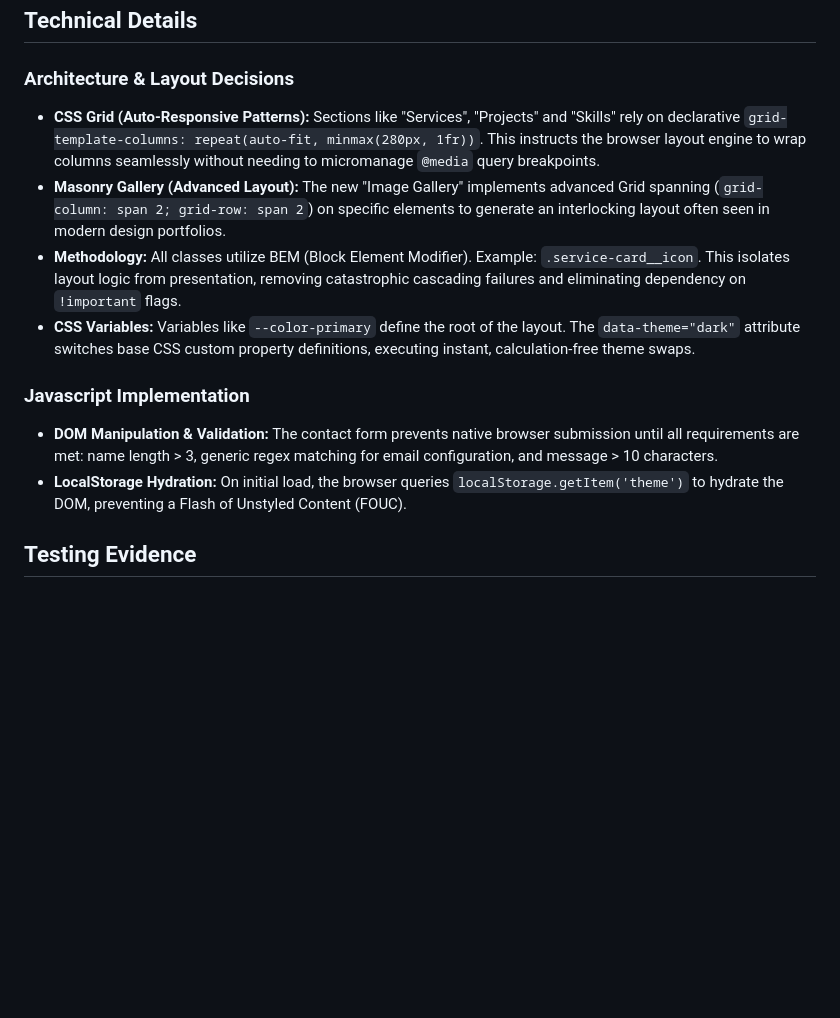
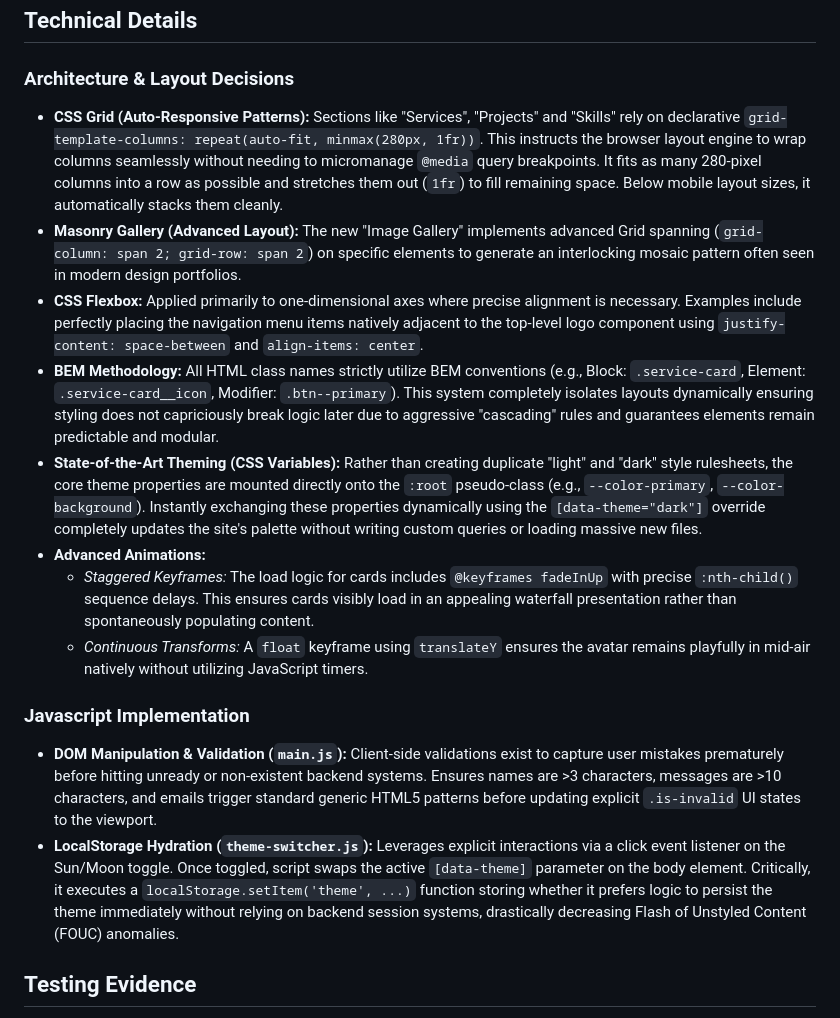
Before and after one commit to Brij123179/PortFolioN, a Markdown page: documentation.md, the part around the change. Rendered like a GitHub page; blank space fills up the shorter version.

Commit message:
Expand technical details in documentation

```diff
--- a/documentation.md
+++ b/documentation.md
@@ -33,14 +33,18 @@ Real-world screenshots validating the architecture have been generated and pushe
 ## Technical Details
 
 ### Architecture & Layout Decisions
--   **CSS Grid (Auto-Responsive Patterns):** Sections like "Services", "Projects" and "Skills" rely on declarative `grid-template-columns: repeat(auto-fit, minmax(280px, 1fr))`. This instructs the browser layout engine to wrap columns seamlessly without needing to micromanage `@media` query breakpoints.
--   **Masonry Gallery (Advanced Layout):** The new "Image Gallery" implements advanced Grid spanning (`grid-column: span 2; grid-row: span 2`) on specific elements to generate an interlocking layout often seen in modern design portfolios.
--   **Methodology:** All classes utilize BEM (Block Element Modifier). Example: `.service-card__icon`. This isolates layout logic from presentation, removing catastrophic cascading failures and eliminating dependency on `!important` flags.
--   **CSS Variables:** Variables like `--color-primary` define the root of the layout. The `data-theme="dark"` attribute switches base CSS custom property definitions, executing instant, calculation-free theme swaps.
+-   **CSS Grid (Auto-Responsive Patterns):** Sections like "Services", "Projects" and "Skills" rely on declarative `grid-template-columns: repeat(auto-fit, minmax(280px, 1fr))`. This instructs the browser layout engine to wrap columns seamlessly without needing to micromanage `@media` query breakpoints. It fits as many 280-pixel columns into a row as possible and stretches them out (`1fr`) to fill remaining space. Below mobile layout sizes, it automatically stacks them cleanly.
+-   **Masonry Gallery (Advanced Layout):** The new "Image Gallery" implements advanced Grid spanning (`grid-column: span 2; grid-row: span 2`) on specific elements to generate an interlocking mosaic pattern often seen in modern design portfolios.
+-   **CSS Flexbox:** Applied primarily to one-dimensional axes where precise alignment is necessary. Examples include perfectly placing the navigation menu items natively adjacent to the top-level logo component using `justify-content: space-between` and `align-items: center`.
+-   **BEM Methodology:** All HTML class names strictly utilize BEM conventions (e.g., Block: `.service-card`, Element: `.service-card__icon`, Modifier: `.btn--primary`). This system completely isolates layouts dynamically ensuring styling does not capriciously break logic later due to aggressive "cascading" rules and guarantees elements remain predictable and modular.
+-   **State-of-the-Art Theming (CSS Variables):** Rather than creating duplicate "light" and "dark" style rulesheets, the core theme properties are mounted directly onto the `:root` pseudo-class (e.g., `--color-primary`, `--color-background`). Instantly exchanging these properties dynamically using the `[data-theme="dark"]` override completely updates the site's palette without writing custom queries or loading massive new files.
+-   **Advanced Animations:**
+    -   *Staggered Keyframes:* The load logic for cards includes `@keyframes fadeInUp` with precise `:nth-child()` sequence delays. This ensures cards visibly load in an appealing waterfall presentation rather than spontaneously populating content.
+    -   *Continuous Transforms:* A `float` keyframe using `translateY` ensures the avatar remains playfully in mid-air natively without utilizing JavaScript timers.
 
 ### Javascript Implementation
--   **DOM Manipulation & Validation:** The contact form prevents native browser submission until all requirements are met: name length > 3, generic regex matching for email configuration, and message > 10 characters.
--   **LocalStorage Hydration:** On initial load, the browser queries `localStorage.getItem('theme')` to hydrate the DOM, preventing a Flash of Unstyled Content (FOUC).
+-   **DOM Manipulation & Validation (`main.js`):** Client-side validations exist to capture user mistakes prematurely before hitting unready or non-existent backend systems. Ensures names are >3 characters, messages are >10 characters, and emails trigger standard generic HTML5 patterns before updating explicit `.is-invalid` UI states to the viewport.
+-   **LocalStorage Hydration (`theme-switcher.js`):** Leverages explicit interactions via a click event listener on the Sun/Moon toggle. Once toggled, script swaps the active `[data-theme]` parameter on the body element. Critically, it executes a `localStorage.setItem('theme', ...)` function storing whether it prefers logic to persist the theme immediately without relying on backend session systems, drastically decreasing Flash of Unstyled Content (FOUC) anomalies.
 
 ## Testing Evidence
 -   **Functional Validation:** Verified form input captures empty strings, evaluates lengths properly, highlights `.is-invalid` borders automatically, and auto-hides success dialogs.
```
